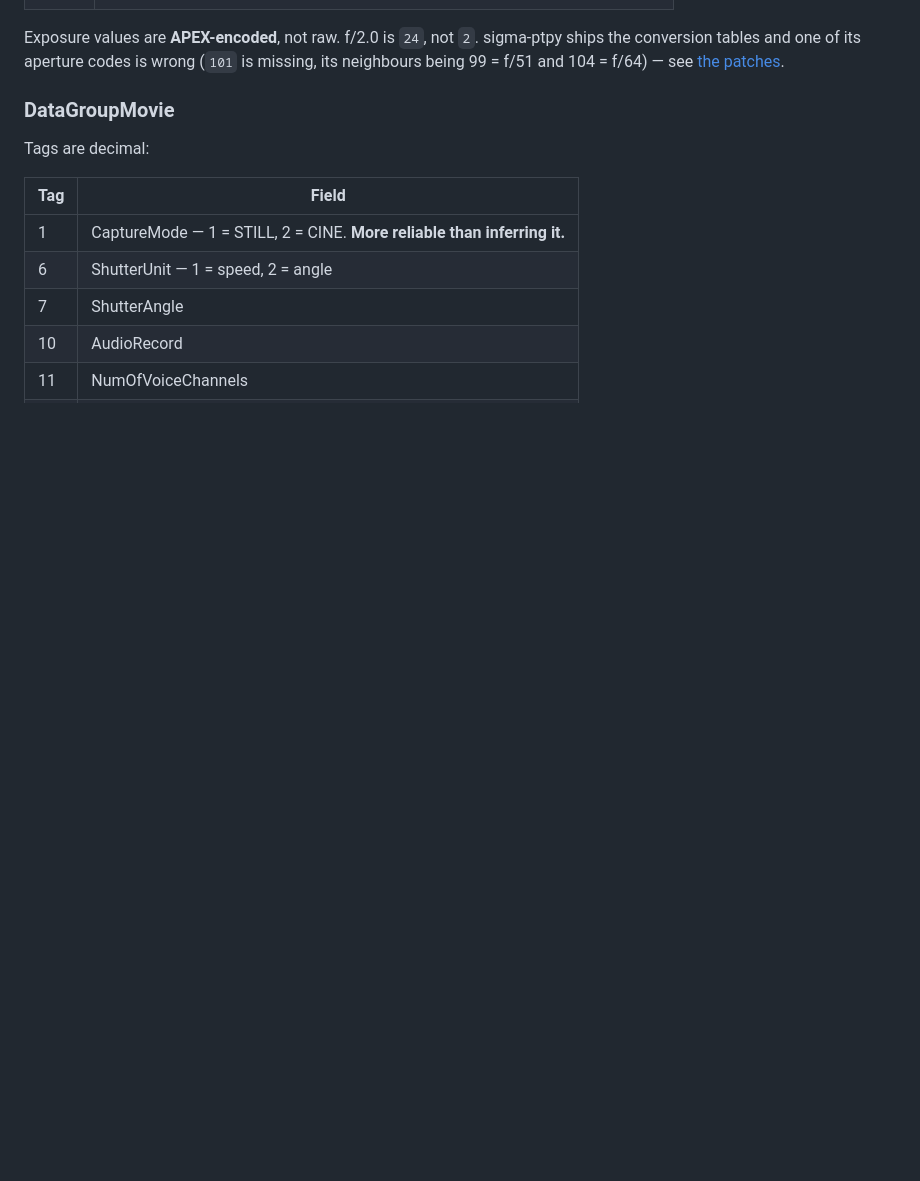
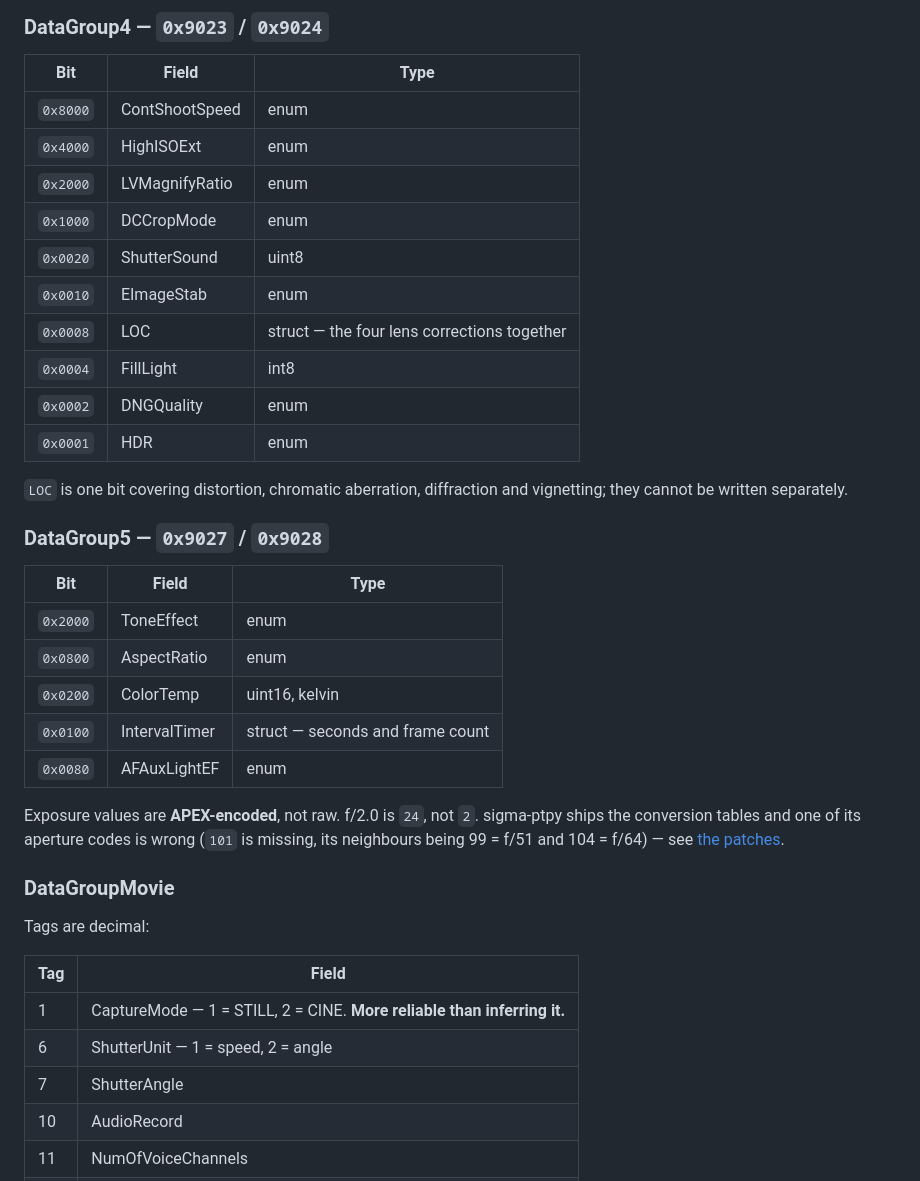
Before and after one commit to ijigen/sigma-fp-bridge, a Markdown page: docs/PROTOCOL.md, the part around one of its changes. GitHub-like rendering; blank space fills up the shorter version.

```diff
--- a/docs/PROTOCOL.md
+++ b/docs/PROTOCOL.md
@@ -172,3 +240,30 @@ group first.
+### DataGroup4 — `0x9023` / `0x9024`
+
+| Bit | Field | Type |
+|---|---|---|
+| `0x8000` | ContShootSpeed | enum |
+| `0x4000` | HighISOExt | enum |
+| `0x2000` | LVMagnifyRatio | enum |
+| `0x1000` | DCCropMode | enum |
+| `0x0020` | ShutterSound | uint8 |
+| `0x0010` | EImageStab | enum |
+| `0x0008` | LOC | struct — the four lens corrections together |
+| `0x0004` | FillLight | int8 |
+| `0x0002` | DNGQuality | enum |
+| `0x0001` | HDR | enum |
+
+`LOC` is one bit covering distortion, chromatic aberration, diffraction and
+vignetting; they cannot be written separately.
+
+### DataGroup5 — `0x9027` / `0x9028`
+
+| Bit | Field | Type |
+|---|---|---|
+| `0x2000` | ToneEffect | enum |
+| `0x0800` | AspectRatio | enum |
+| `0x0200` | ColorTemp | uint16, kelvin |
+| `0x0100` | IntervalTimer | struct — seconds and frame count |
+| `0x0080` | AFAuxLightEF | enum |
 
 Exposure values are **APEX-encoded**, not raw. f/2.0 is `24`, not `2`.
 sigma-ptpy ships the conversion tables and one of its aperture codes is wrong
```
Also changed, not shown: other parts of docs/PROTOCOL.md (+82 -14 lines).
